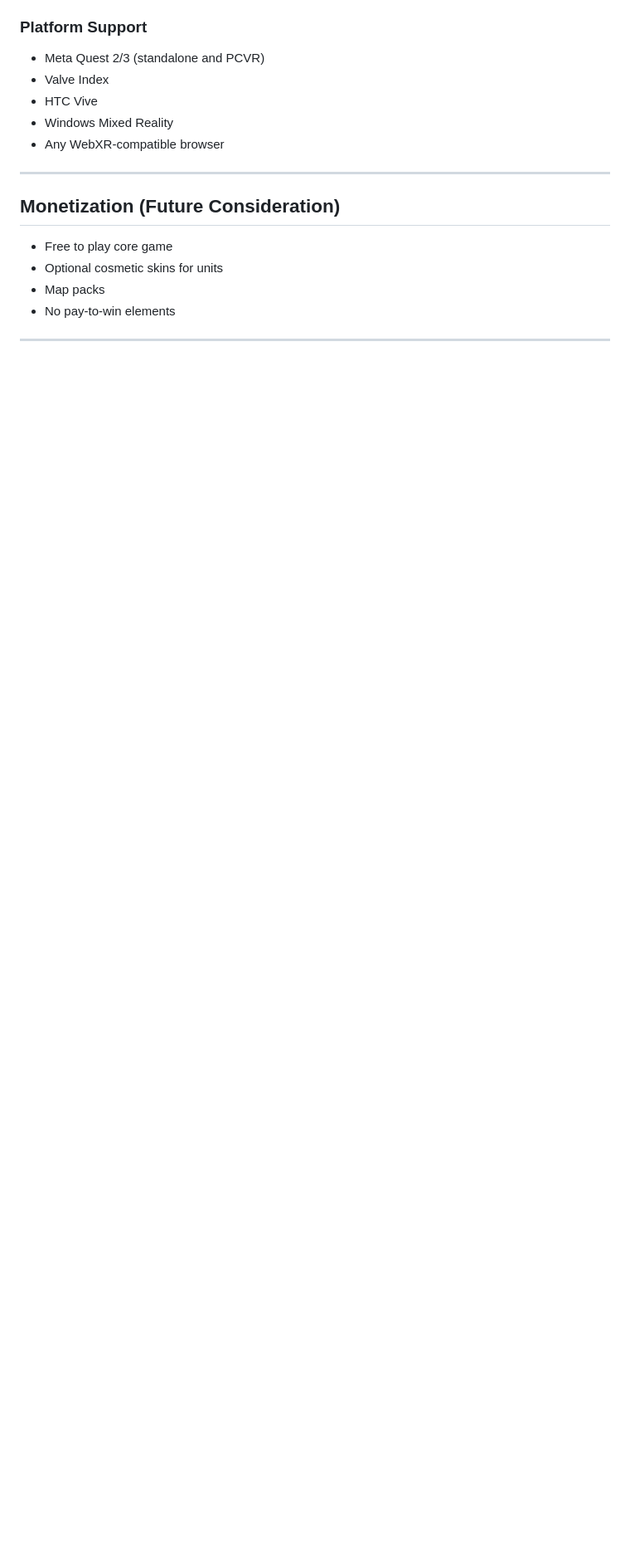
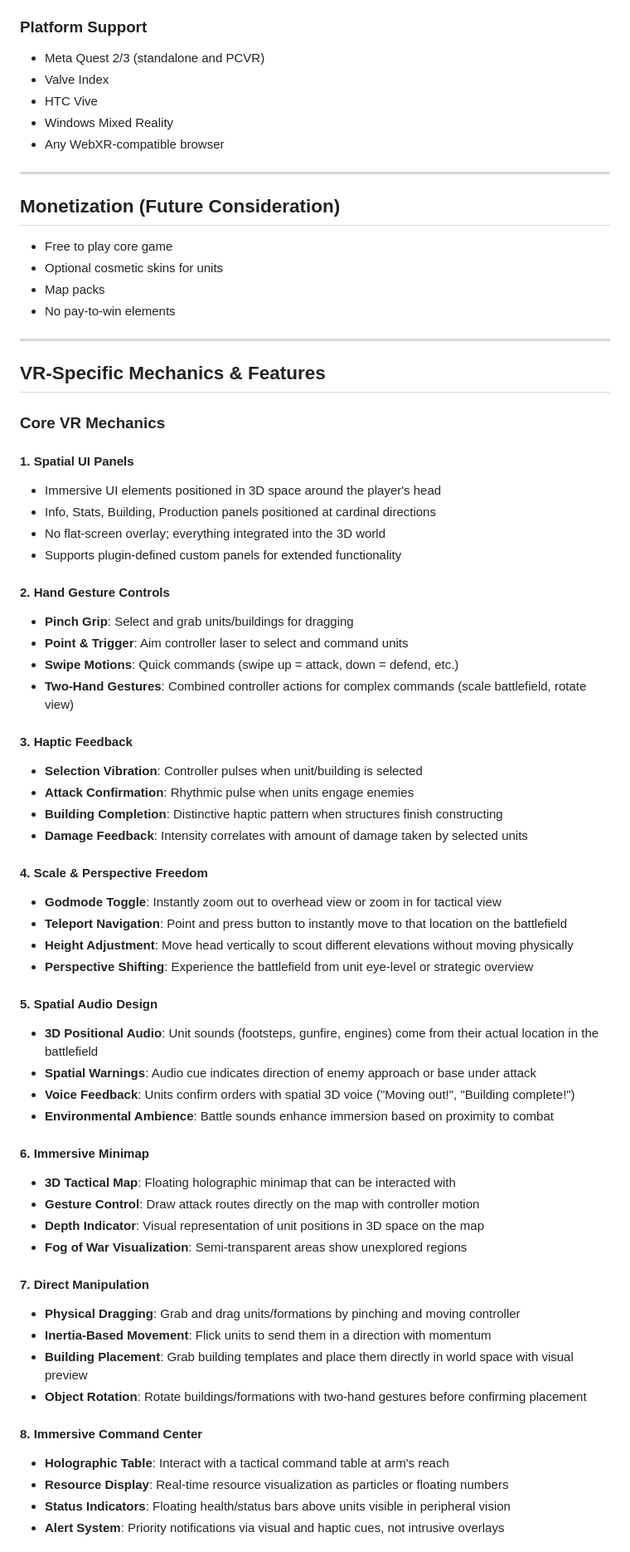
Before and after one commit to atj1979/vibe-rts-plugin, a Markdown page: GAME_DESIGN.md, the part around one of its changes. Shown at 83% size. GitHub-like rendering; blank space fills up the shorter version.

Commit message:
docs: add VR-specific mechanics to game design document
Added 10 core VR mechanics that differentiate the experience from flat-screen RTS:

1. Spatial UI Panels - immersive in-world UI positioned in 3D space
2. Hand Gesture Controls - pinch, point, swipe, two-hand gestures
3. Haptic Feedback - vibration patterns for unit feedback and game events
4. Scale & Perspective Freedom - godmode, teleportation, height adjustment
5. Spatial Audio Design - 3D positional audio, voice feedback, warnings
6. Immersive Minimap - interactive holographic tactical map in VR
7. Direct Manipulation - physical unit dragging, inertia, building placement
8. Immersive Command Center - holographic table with real-time resource display
9. Environmental Presence - body presence affects visibility, casts shadows
10. Persistent VR Sessions - save spatial state and preferences per session

These mechanics build on the VR UI system foundation and provide roadmap for
future feature development that leverages VR's unique interaction model.

```diff
--- a/GAME_DESIGN.md
+++ b/GAME_DESIGN.md
@@ -252,3 +252,55 @@ Create an accessible, browser-based VR RTS experience that leverages the spatial
 
 ---
 
+## VR-Specific Mechanics & Features
+
+### Core VR Mechanics
+
+#### 1. **Spatial UI Panels**
+- Immersive UI elements positioned in 3D space around the player's head
+- Info, Stats, Building, Production panels positioned at cardinal directions
+- No flat-screen overlay; everything integrated into the 3D world
+- Supports plugin-defined custom panels for extended functionality
+
+#### 2. **Hand Gesture Controls**
+- **Pinch Grip**: Select and grab units/buildings for dragging
+- **Point & Trigger**: Aim controller laser to select and command units
+- **Swipe Motions**: Quick commands (swipe up = attack, down = defend, etc.)
+- **Two-Hand Gestures**: Combined controller actions for complex commands (scale battlefield, rotate view)
+
+#### 3. **Haptic Feedback**
+- **Selection Vibration**: Controller pulses when unit/building is selected
+- **Attack Confirmation**: Rhythmic pulse when units engage enemies
+- **Building Completion**: Distinctive haptic pattern when structures finish constructing
+- **Damage Feedback**: Intensity correlates with amount of damage taken by selected units
+
+#### 4. **Scale & Perspective Freedom**
+- **Godmode Toggle**: Instantly zoom out to overhead view or zoom in for tactical view
+- **Teleport Navigation**: Point and press button to instantly move to that location on the battlefield
+- **Height Adjustment**: Move head vertically to scout different elevations without moving physically
+- **Perspective Shifting**: Experience the battlefield from unit eye-level or strategic overview
+
+#### 5. **Spatial Audio Design**
+- **3D Positional Audio**: Unit sounds (footsteps, gunfire, engines) come from their actual location in the battlefield
+- **Spatial Warnings**: Audio cue indicates direction of enemy approach or base under attack
+- **Voice Feedback**: Units confirm orders with spatial 3D voice ("Moving out!", "Building complete!")
+- **Environmental Ambience**: Battle sounds enhance immersion based on proximity to combat
+
+#### 6. **Immersive Minimap**
+- **3D Tactical Map**: Floating holographic minimap that can be interacted with
+- **Gesture Control**: Draw attack routes directly on the map with controller motion
+- **Depth Indicator**: Visual representation of unit positions in 3D space on the map
+- **Fog of War Visualization**: Semi-transparent areas show unexplored regions
+
+#### 7. **Direct Manipulation**
+- **Physical Dragging**: Grab and drag units/formations by pinching and moving controller
+- **Inertia-Based Movement**: Flick units to send them in a direction with momentum
+- **Building Placement**: Grab building templates and place them directly in world space with visual preview
+- **Object Rotation**: Rotate buildings/formations with two-hand gestures before confirming placement
+
+#### 8. **Immersive Command Center**
+- **Holographic Table**: Interact with a tactical command table at arm's reach
+- **Resource Display**: Real-time resource visualization as particles or floating numbers
+- **Status Indicators**: Floating health/status bars above units visible in peripheral vision
+- **Alert System**: Priority notifications via visual and haptic cues, not intrusive overlays
+
```
Also changed, not shown: other parts of GAME_DESIGN.md (+14 -0 lines).
